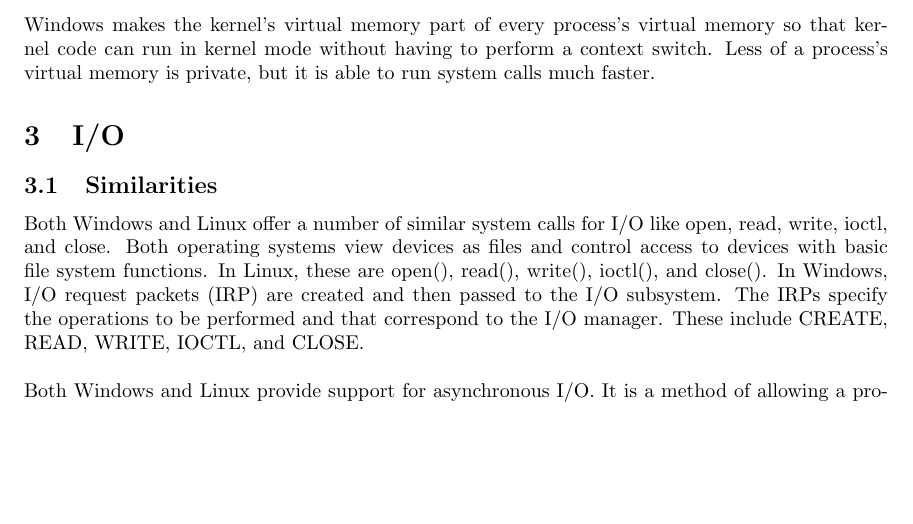
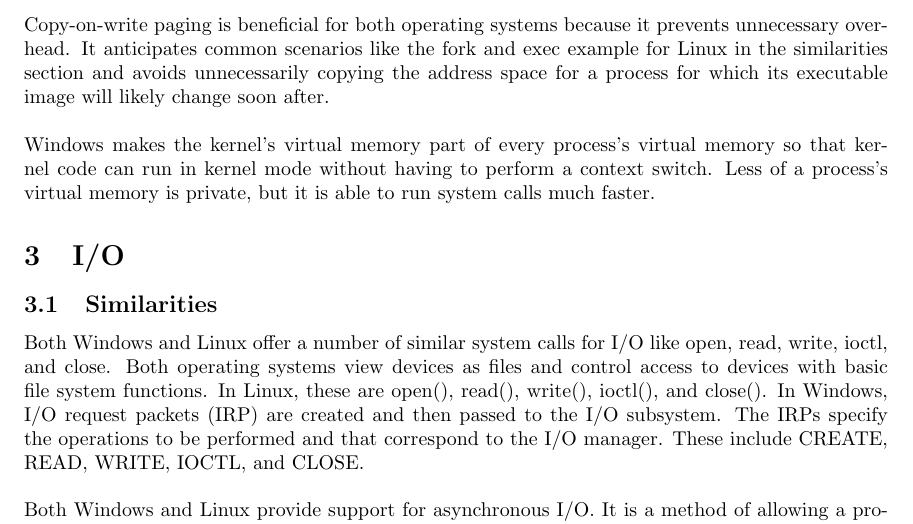
Before and after one commit to caushikh/CS444-final-paper, a LaTeX document (CS444_final_paper.tex): part of page 7 of 10, cut at the place of the change, the shorter picture padded with empty space. Compiled offline with pdfLaTeX.

Commit message:
copy-on-write reason

```diff
--- a/CS444_final_paper.tex
+++ b/CS444_final_paper.tex
@@ -327,6 +327,13 @@
 abstraction that is useful for all operating systems.
 \\
 \linebreak
+Copy-on-write paging is beneficial for both operating systems because it
+prevents unnecessary overhead. It anticipates common scenarios like the fork
+and exec example for Linux in the similarities section and avoids
+unnecessarily copying the address space for a process for which its
+executable image will likely change soon after.
+\\
+\linebreak
 Windows makes the kernel's virtual memory part of every process's virtual
 memory so that kernel code can run in kernel mode without having to perform a
 context switch. Less of a process's virtual memory is private, but it is able
```
